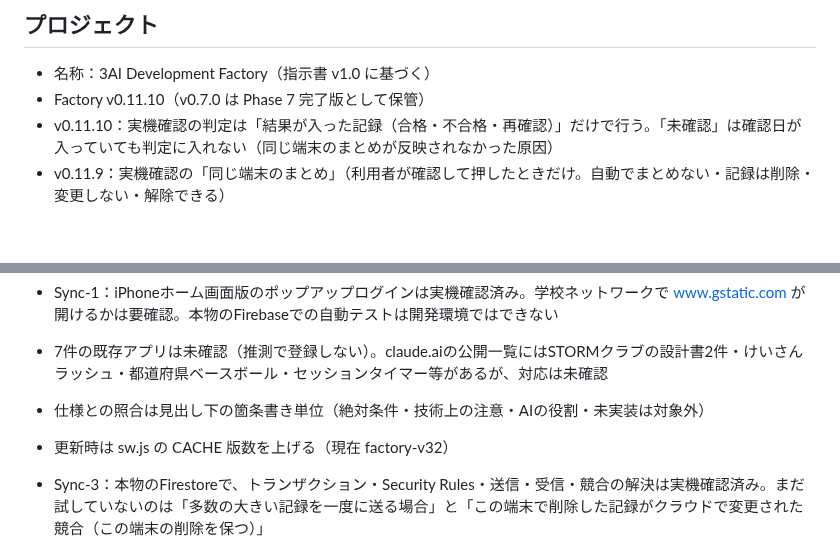
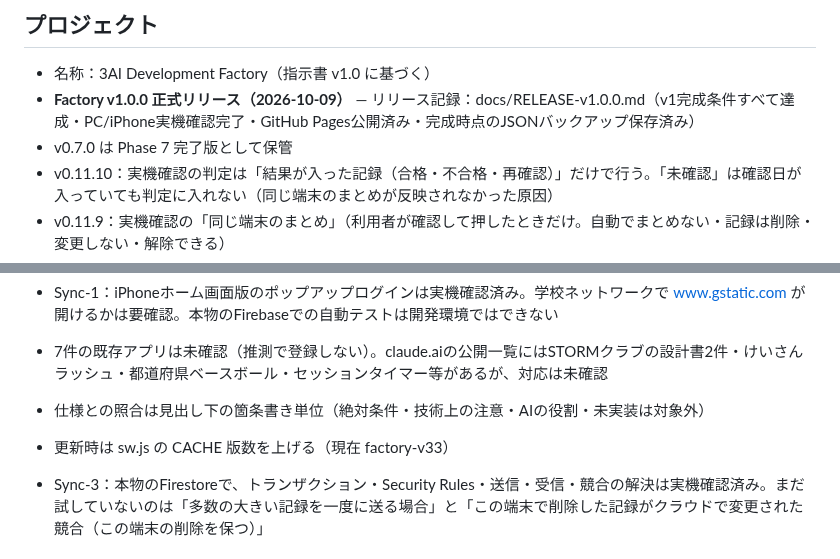
Before and after one commit to 6p5ts2kb5b-cyber/3ai-development-factory, a Markdown page: docs/HANDOFF.md, 2 parts joined by grey strips. GitHub-like rendering; blank space fills up the shorter version.

Commit message:
Release 3AI Development Factory v1.0.0

```diff
--- a/docs/HANDOFF.md
+++ b/docs/HANDOFF.md
@@ -4,7 +4,8 @@
 
 ## プロジェクト
 - 名称：3AI Development Factory（指示書 v1.0 に基づく）
-- Factory v0.11.10（v0.7.0 は Phase 7 完了版として保管）
+- **Factory v1.0.0 正式リリース（2026-10-09）** — リリース記録：docs/RELEASE-v1.0.0.md（v1完成条件すべて達成・PC/iPhone実機確認完了・GitHub Pages公開済み・完成時点のJSONバックアップ保存済み）
+- v0.7.0 は Phase 7 完了版として保管
 - v0.11.10：実機確認の判定は「結果が入った記録（合格・不合格・再確認）」だけで行う。「未確認」は確認日が入っていても判定に入れない（同じ端末のまとめが反映されなかった原因）
 - v0.11.9：実機確認の「同じ端末のまとめ」（利用者が確認して押したときだけ。自動でまとめない・記録は削除・変更しない・解除できる）
 - v0.11.8：実機確認の重複（同期でそろった未記入の欄）を判定から外し整理できるように。画面の描き直しが止まらない不具合（編集画面が開かない原因）を修正
@@ -151,7 +152,7 @@ PWA土台、IndexedDB、共通項目自動付与、変更履歴、ゴミ箱/復
 - Sync-1：iPhoneホーム画面版のポップアップログインは実機確認済み。学校ネットワークで www.gstatic.com が開けるかは要確認。本物のFirebaseでの自動テストは開発環境ではできない
 - 7件の既存アプリは未確認（推測で登録しない）。claude.aiの公開一覧にはSTORMクラブの設計書2件・けいさんラッシュ・都道府県ベースボール・セッションタイマー等があるが、対応は未確認
 - 仕様との照合は見出し下の箇条書き単位（絶対条件・技術上の注意・AIの役割・未実装は対象外）
-- 更新時は sw.js の CACHE 版数を上げる（現在 factory-v32）
+- 更新時は sw.js の CACHE 版数を上げる（現在 factory-v33）
 
 - Sync-3：本物のFirestoreで、トランザクション・Security Rules・送信・受信・競合の解決は実機確認済み。まだ試していないのは「多数の大きい記録を一度に送る場合」と「この端末で削除した記録がクラウドで変更された競合（この端末の削除を保つ）」
 
```
